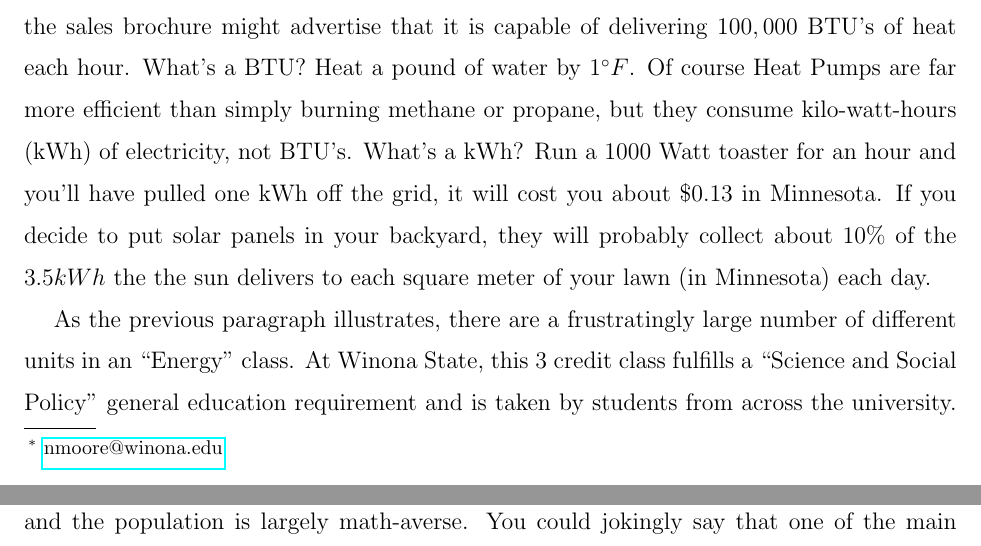
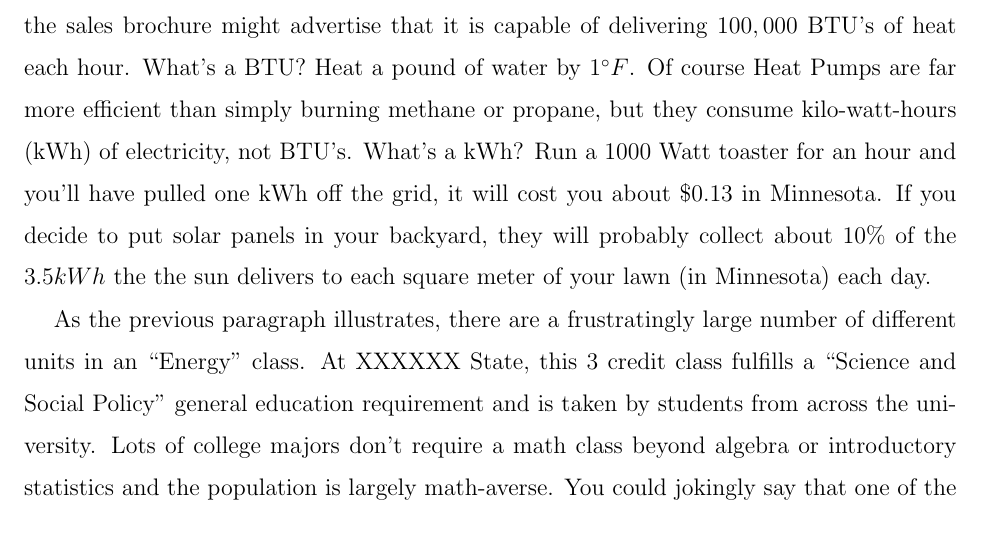
Before and after one commit to ntmoore/food_energy_paper, a LaTeX paper (food_energy.tex): two parts of pages 2 and 3 of 25 before the commit and part of page 2 of 25 after it, the two joined at a grey line, cut so that both start at the same text. The pictures show the PDF file food_energy.pdf that the author committed with the source.

Commit message:
version submitted to Am J Phys

```diff
--- a/food_energy.tex
+++ b/food_energy.tex
@@ -34,9 +34,9 @@
 
 % AJP header
 %When submitting the manuscript for review, do not include the author's name or institution
-\author{Nathan T. Moore}
-\email{nmoore@winona.edu}
-\affiliation{Physics, Winona State University, Winona, MN 55987}
+%\author{Nathan T. Moore}
+%\email{nmoore@winona.edu}
+%\affiliation{Physics, Winona State University, Winona, MN 55987}
 
 %IOP header
 %%\title[How many acres of potatoes does a society need?]{How many acres of potatoes does a society need?}
@@ -57,7 +57,10 @@ Science and Social Policy classes are full of bespoke units and involve many dif
 \section{Introduction}
 When the United States entered World War One one of the problems they faced was logistics.  How much food do you need to ship overseas to Europe to feed a million soldiers?  That early work in nutrition led to the $3000$ Calorie diet many people remember from secondary Health Education class.  A bit about ``Calorie'' (uppercase) vs ``calorie'' (lowercase) units you might remember: $1~Calorie = 1~kilocalorie~(kcal)$, and a dietitian might build a $3000 kcal$ diet for a 20 year old basketball player.  A \textit{calorie} is the amount of energy it takes  to heat a gram of water by a degree Celsius.  There are about $4.2$ Joules in a single calorie, and a Joule occurs all over introductory  physics.  If you need to buy a new home furnace, the sales brochure might advertise that it is capable of delivering $100,000$ BTU's of heat each hour.  What's a BTU? Heat a pound of water by $1^{\circ}F$.  Of course Heat Pumps are far more efficient than simply burning methane or propane, but they consume kilo-watt-hours (kWh) of electricity, not BTU's.  What's a kWh?  Run a $1000$ Watt toaster for an hour and you'll have pulled one kWh off the grid, it will cost you about $\$0.13$ in Minnesota.  If you decide to put solar panels in your backyard, they will probably collect about $10\%$ of the $3.5kWh$ the  the sun delivers to each square meter of your lawn (in Minnesota) each day.
 
-As the previous paragraph illustrates, there are a frustratingly large number of different units in an ``Energy'' class.  At Winona State, this 3 credit class fulfills a ``Science and Social Policy'' general education requirement and is taken by students from across the university.   Lots of college majors don't require a math class beyond algebra or introductory statistics and the population is largely math-averse. You could jokingly say that one of the main things students learn in the class is unit conversion, but it isn't far off.  Nearly every field finds energy a useful representation, and every profession has their own set of units and terminology most well suited for quick calculation.  Would a medical lab scientist talk about the fractional acre-foot of urine needed test kidney function?  No, but someone in the central valley of California would certainly care about the acre-feet of water necessary to grow almonds!  Does a gas station price their gasoline in dollars per kWh? Given the growing electrification of cars, they might soon.
+As the previous paragraph illustrates, there are a frustratingly large number of different units in an ``Energy'' class.  At
+XXXXXX
+%Winona
+State, this 3 credit class fulfills a ``Science and Social Policy'' general education requirement and is taken by students from across the university.   Lots of college majors don't require a math class beyond algebra or introductory statistics and the population is largely math-averse. You could jokingly say that one of the main things students learn in the class is unit conversion, but it isn't far off.  Nearly every field finds energy a useful representation, and every profession has their own set of units and terminology most well suited for quick calculation.  Would a medical lab scientist talk about the fractional acre-foot of urine needed test kidney function?  No, but someone in the central valley of California would certainly care about the acre-feet of water necessary to grow almonds!  Does a gas station price their gasoline in dollars per kWh? Given the growing electrification of cars, they might soon.
 
 Everyone eats, maybe not $3000 kcals$ per day, but at least something every day.  When I teach our energy class,\cite{Energy_textbook,PFFP}
 I spend a few weeks talking about food energy before all other types.  While food production is not central to climate change and wars over oil, food is essential in a way that diesel and gasoline are not.  Vehicle fuel makes modern life possible, but we could live, unpleasantly, without it.  We can't live without fats and protein.
@@ -105,7 +111,10 @@ $+3000\frac{kcal}{hour}\approx +3500W$.
 In medicine, these slopes are effectively equivalent to ``Metabolic Equivalent of Task'' (METS), a common measure in cardiology and exercise physiology.  METS is power normalized by mass, $1METS=1\frac{kcal}{kg\cdot hour}$, and METS levels are available for many different physical activities.\cite{METS}
 
 \subsection{Burning off food energy}
-Imagine that after eating a $600kcal$ bacon-maple long-john (donut), you decide to go for a hike to ``work off'' the Calories.  Winona State  is in a river valley bounded by $200m$ tall bluffs.  How high up the bluff would you have to hike to burn off the donut?
+Imagine that after eating a $600kcal$ bacon-maple long-john (donut), you decide to go for a hike to ``work off'' the Calories.
+XXXXXX
+%Winona
+State  is in a river valley bounded by $200m$ tall bluffs.  How high up the bluff would you have to hike to burn off the donut?
 Useful information: human muscle is about $1/3$ efficient, and on Earth's surface, gravitational energy has a slope of about $10~\frac{Joules}{kg\cdot m}$.
 
 \begin{figure}[h]
```
Also changed, not shown: food_energy.pdf, food_energy.tex (5 more changed lines), 1 other file.
